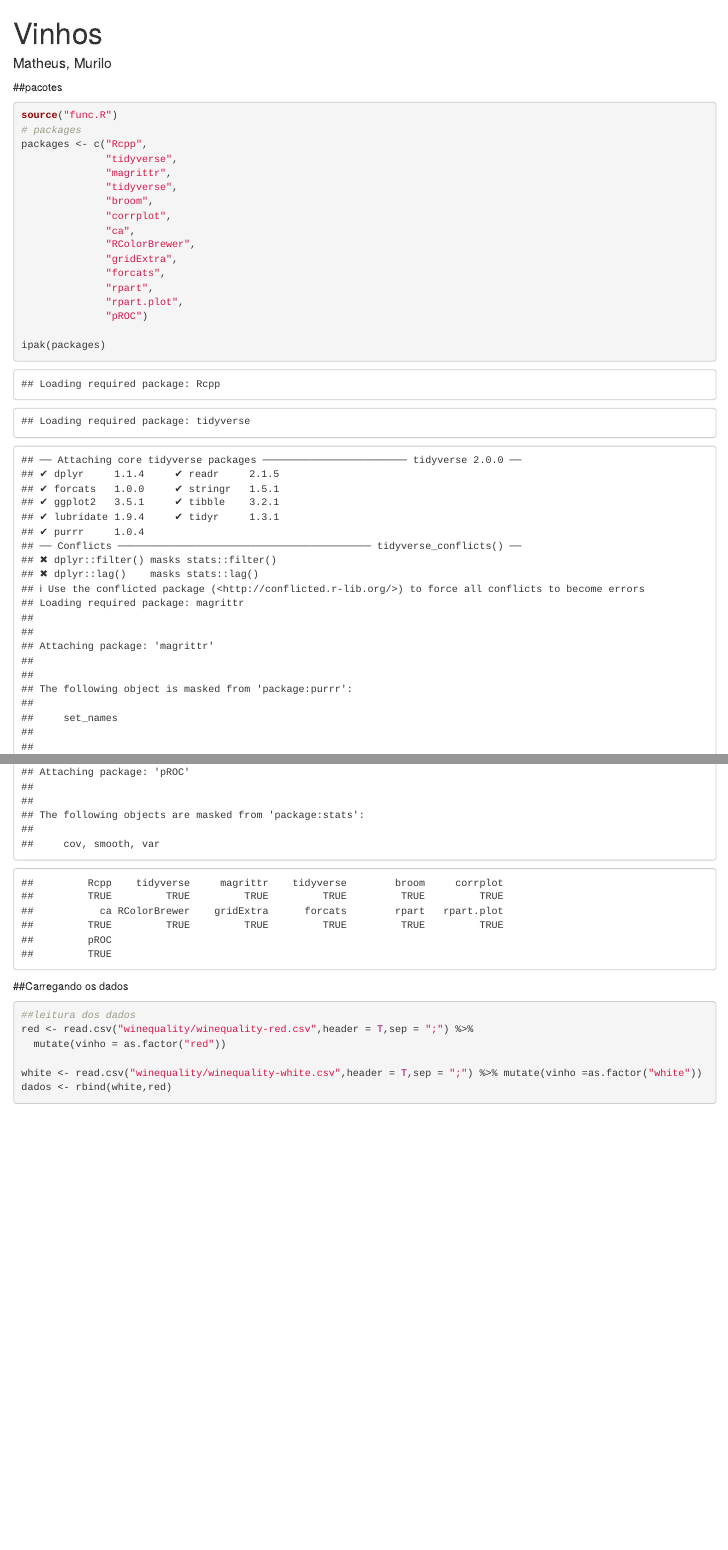
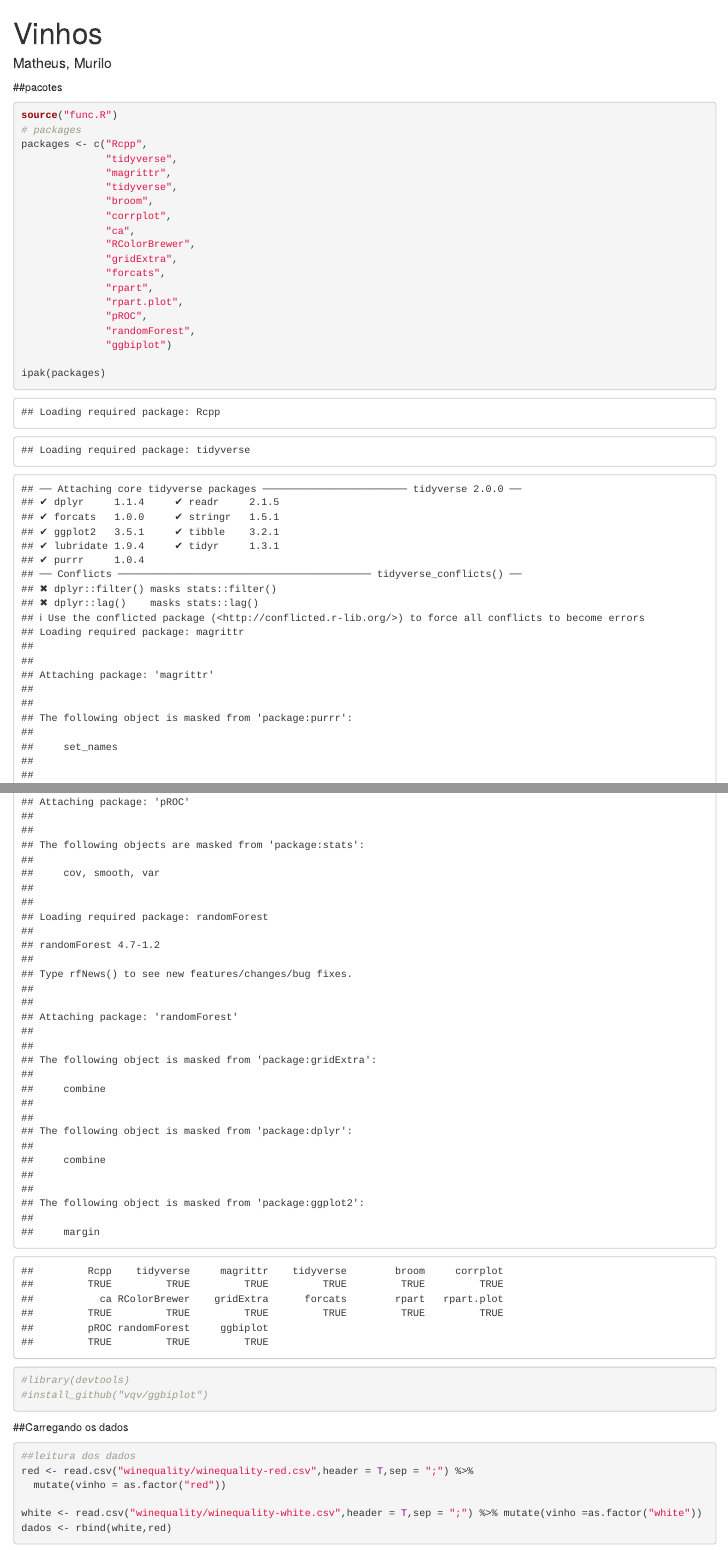
Before and after one commit to VMatheusG/Vinhos_Projeto_ME610, an R Markdown document (Vinhos.Rmd): the page in a window 1100 px wide, from its top, and a second part further down, joined at a grey line. Rendered offline with R 4.5, knitr and Pandoc, with nearby package versions; some code elsewhere in the file could not run offline.

Commit message:
Coloquei mais pacotes como ggbiplot

````diff
--- a/Vinhos.Rmd
+++ b/Vinhos.Rmd
@@ -19,10 +19,14 @@ packages <- c("Rcpp",
               "forcats",
               "rpart",
               "rpart.plot",
-              "pROC")
+              "pROC",
+              "randomForest",
+              "ggbiplot")
 
 ipak(packages)
 
+#library(devtools)
+#install_github("vqv/ggbiplot")
 ```
 
 ##Carregando os dados
````
Also changed, not shown: Vinhos.Rmd (2 more changed lines).
